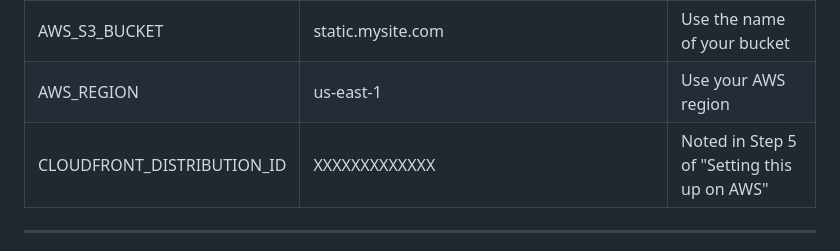
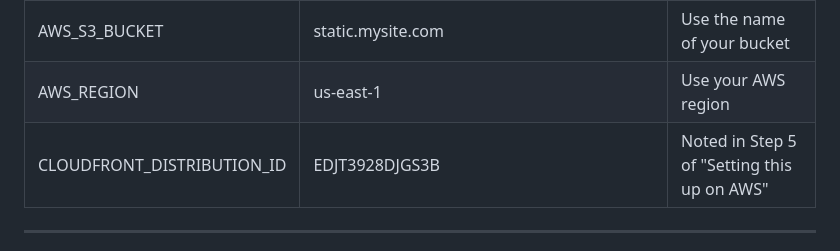
Before and after one commit to JonAugust/static-site-s3-cloudfront, a Markdown page: README.md, the part around the change. GitHub-like rendering.

Commit message:
Show a proper example of a CloudFront distribution

```diff
--- a/README.md
+++ b/README.md
@@ -157,7 +157,7 @@ Now we'll set the environment variables in GitHub so the GitHub Actions Workflow
 | AWS_SECRET_ACCESS_KEY      | PZd4w6CMYA6ssnj4+WDUp+8gbXEJFhBVqQG | Created in Step 3 of "Setting this up on AWS" |
 | AWS_S3_BUCKET              | static.mysite.com                   | Use the name of your bucket                   |
 | AWS_REGION                 | us-east-1                           | Use your AWS region                           |
-| CLOUDFRONT_DISTRIBUTION_ID | XXXXXXXXXXXXX                       | Noted in Step 5 of "Setting this up on AWS"   |
+| CLOUDFRONT_DISTRIBUTION_ID | EDJT3928DJGS3B                      | Noted in Step 5 of "Setting this up on AWS"   |
 
 ----
 
```
